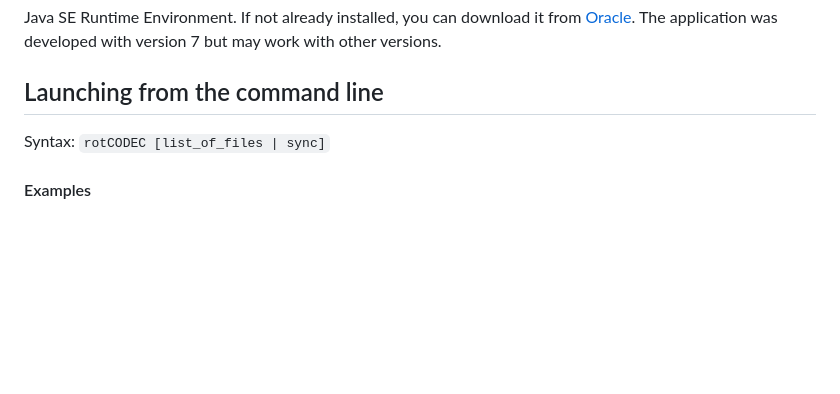
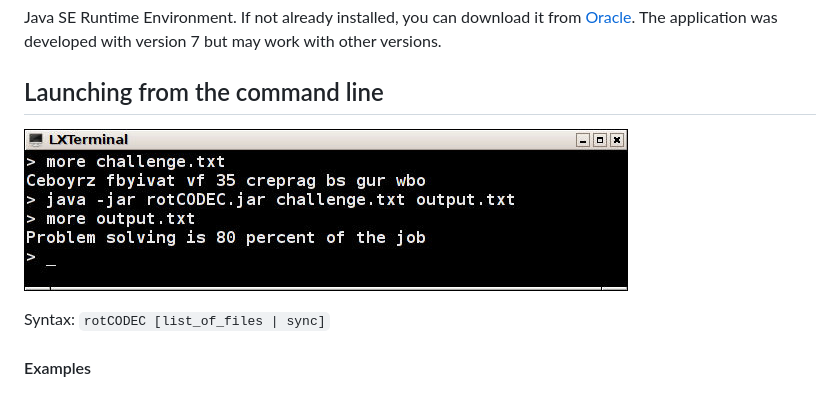
Before and after one commit to hqcasanova/rotCODEC, a Markdown page: README.md, the part around the change. GitHub-like rendering; pictures changed too: screenshots/async.jpg (added); blank space fills up the shorter version.

Commit message:
New async screenshot

```diff
--- a/README.md
+++ b/README.md
@@ -21,6 +21,8 @@ The application was developed with version 7 but may work with other versions.
 
 Launching from the command line
 -------------------------------
+
+![Alt CLI](screenshots/async.jpg "Command-line Interface")
 
 Syntax: `rotCODEC [list_of_files | sync]`
 
```
